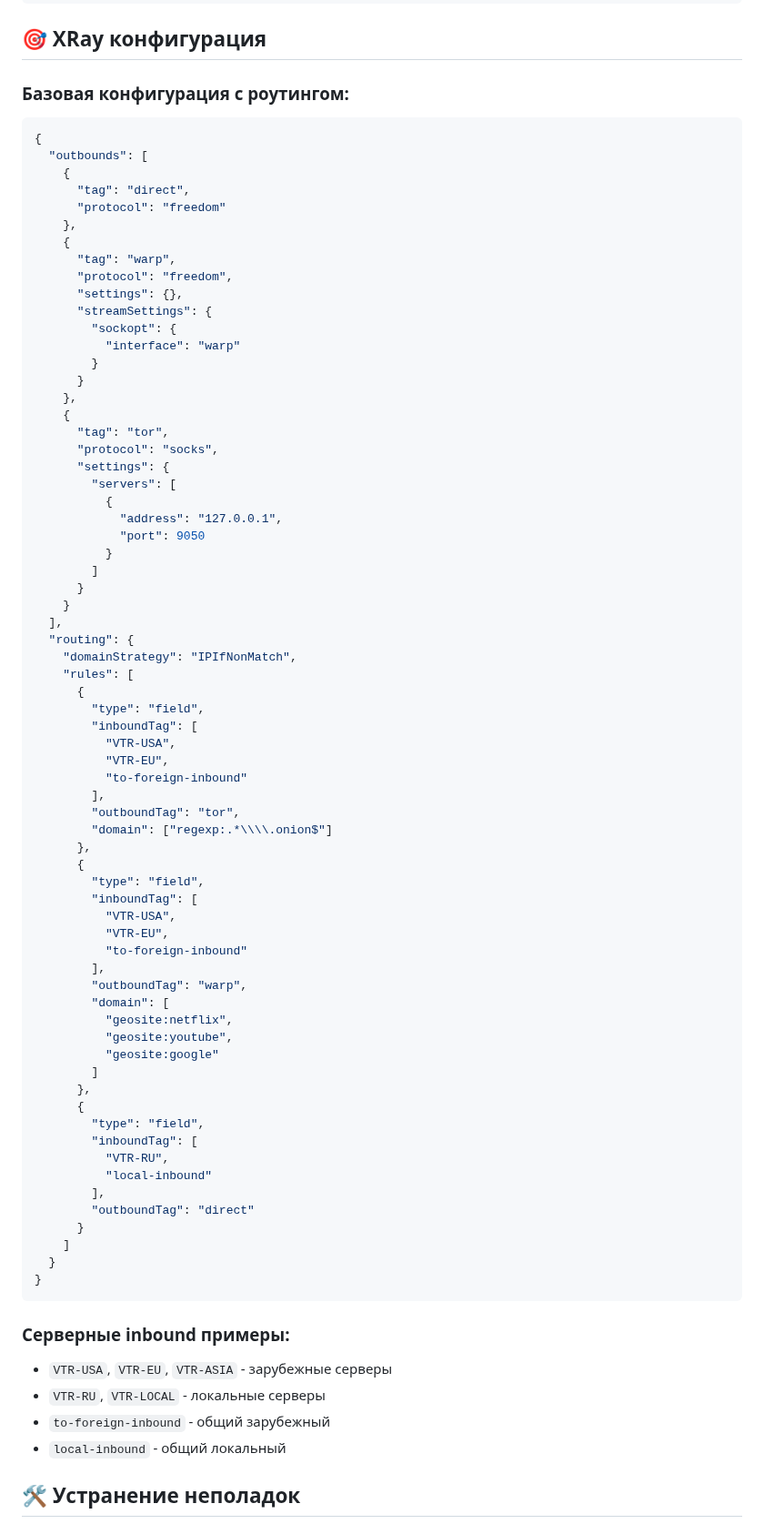
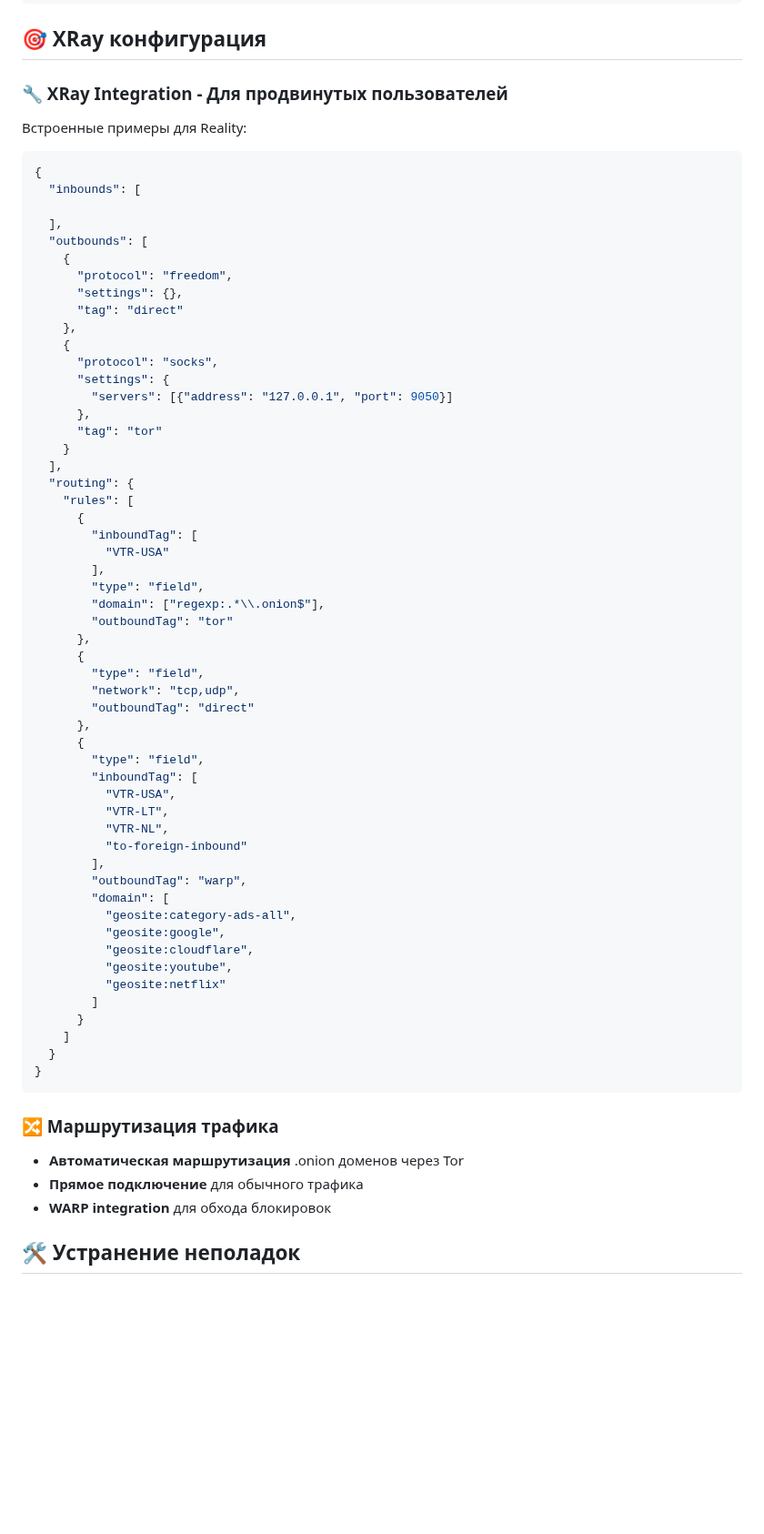
Before and after one commit to roflone/remnawave-scripts, a Markdown page: README-warp.md, the part around one of its changes. Shown at 91% size. GitHub-like rendering; blank space fills up the shorter version.

````diff
--- a/README-warp.md
+++ b/README-warp.md
@@ -210,82 +307,71 @@ socks5 127.0.0.1 9050
 
 ## 🎯 XRay конфигурация
 
-### Базовая конфигурация с роутингом:
+### 🔧 XRay Integration - Для продвинутых пользователей
+
+Встроенные примеры для Reality:
+
 ```json
 {
+  "inbounds": [
+
+  ],
   "outbounds": [
     {
-      "tag": "direct",
-      "protocol": "freedom"
+      "protocol": "freedom",
+      "settings": {},
+      "tag": "direct"
     },
     {
-      "tag": "warp",
-      "protocol": "freedom",
-      "settings": {},
-      "streamSettings": {
-        "sockopt": {
-          "interface": "warp"
-        }
-      }
-    },
-    {
-      "tag": "tor",
       "protocol": "socks",
       "settings": {
-        "servers": [
-          {
-            "address": "127.0.0.1",
-            "port": 9050
-          }
-        ]
-      }
+        "servers": [{"address": "127.0.0.1", "port": 9050}]
+      },
+      "tag": "tor"
     }
   ],
   "routing": {
-    "domainStrategy": "IPIfNonMatch",
     "rules": [
       {
+        "inboundTag": [
+          "VTR-USA"
+        ],
         "type": "field",
-        "inboundTag": [
-          "VTR-USA",
-          "VTR-EU",
-          "to-foreign-inbound"
-        ],
-        "outboundTag": "tor",
-        "domain": ["regexp:.*\\\\.onion$"]
+        "domain": ["regexp:.*\\.onion$"],
+        "outboundTag": "tor"
+      },
+      {
+        "type": "field",
+        "network": "tcp,udp",
+        "outboundTag": "direct"
       },
       {
         "type": "field",
         "inboundTag": [
           "VTR-USA",
-          "VTR-EU",
+          "VTR-LT",
+          "VTR-NL",
           "to-foreign-inbound"
         ],
         "outboundTag": "warp",
         "domain": [
-          "geosite:netflix",
+          "geosite:category-ads-all",
+          "geosite:google",
+          "geosite:cloudflare",
           "geosite:youtube",
-          "geosite:google"
+          "geosite:netflix"
         ]
-      },
-      {
-        "type": "field",
-        "inboundTag": [
-          "VTR-RU",
-          "local-inbound"
-        ],
-        "outboundTag": "direct"
       }
     ]
   }
 }
 ```
 
-### Серверные inbound примеры:
-- `VTR-USA`, `VTR-EU`, `VTR-ASIA` - зарубежные серверы
-- `VTR-RU`, `VTR-LOCAL` - локальные серверы
-- `to-foreign-inbound` - общий зарубежный
-- `local-inbound` - общий локальный
+### 🔀 Маршрутизация трафика
+
+- **Автоматическая маршрутизация** .onion доменов через Tor
+- **Прямое подключение** для обычного трафика
+- **WARP integration** для обхода блокировок
 
 ## 🛠️ Устранение неполадок
 
````
Also changed, not shown: other parts of README-warp.md (+121 -38 lines).
